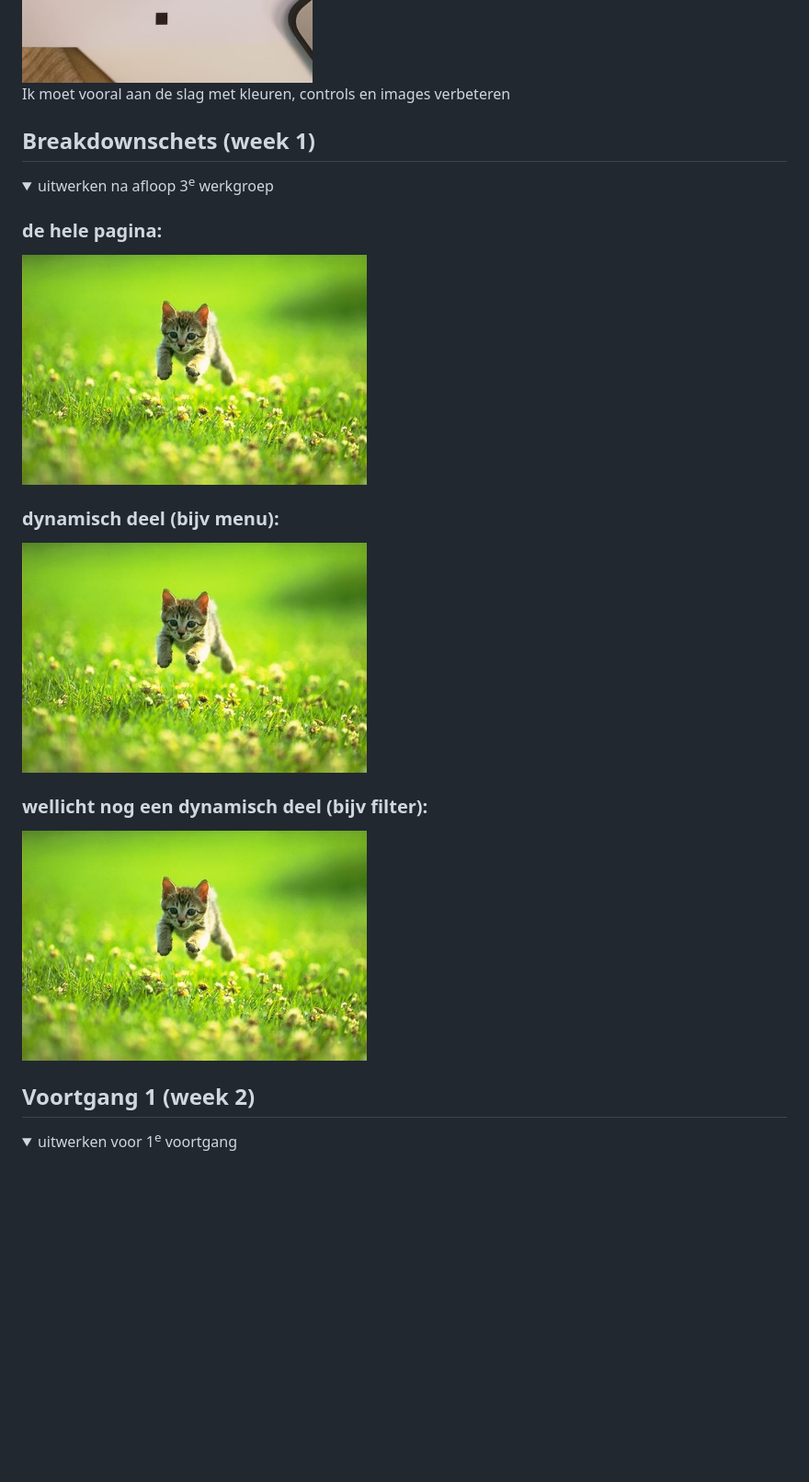
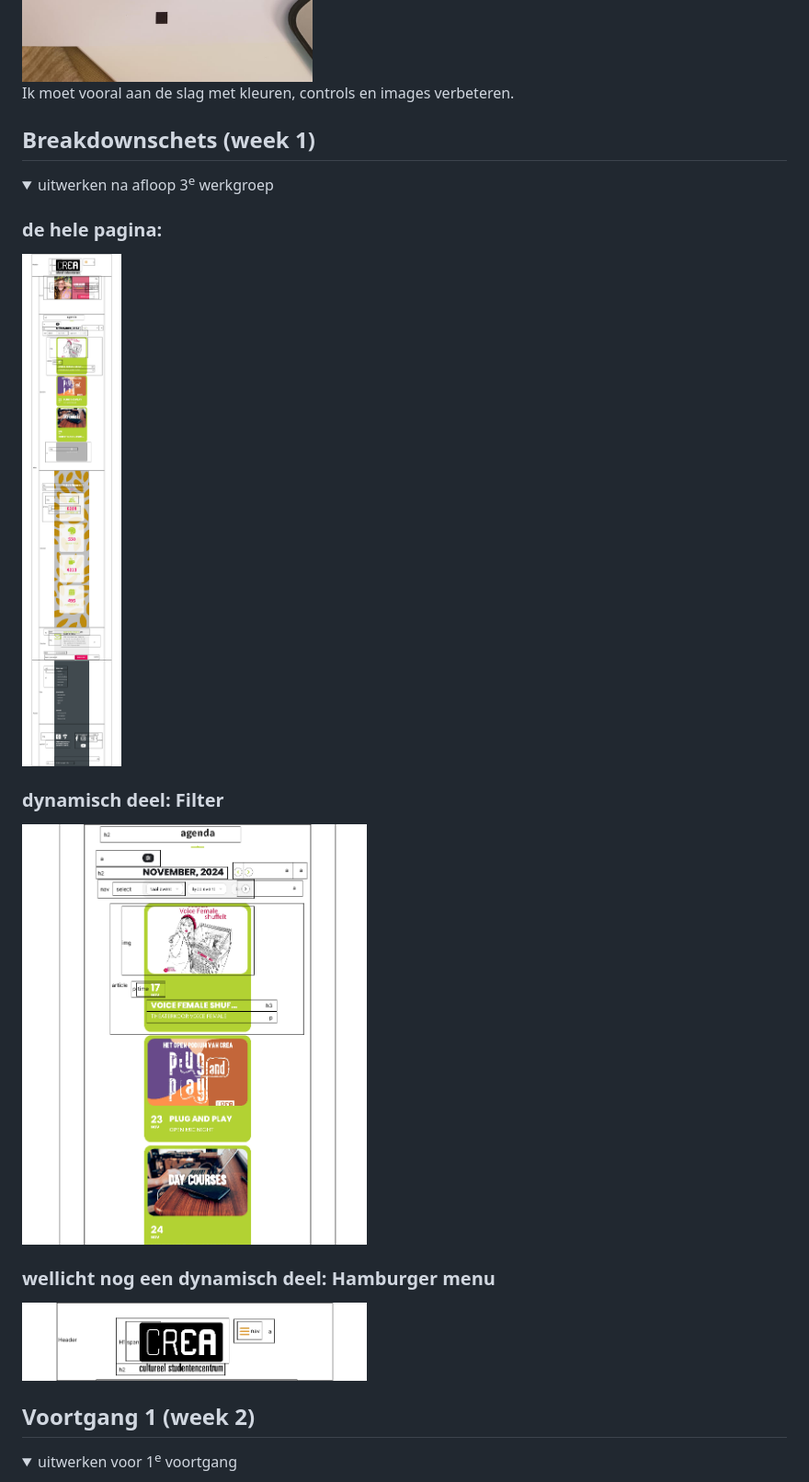
Before and after one commit to ginchanah/Crea-Website, a Markdown page: README.md, the part around the change. Shown: that part at 92% size. GitHub-like rendering; pictures changed too: readme-images/breakdown-filter.png (added), readme-images/breakdown-hamburgermenu.png (added), readme-images/breakdown-schets.png (added); folded sections open; blank space fills up the shorter version.

```diff
--- a/README.md
+++ b/README.md
@@ -78,7 +78,7 @@ Nb. Door *open* toe te voegen aan een *details* element kun je deze standaard op
   <img src="readme-images/WCAG-4.jpeg" width="375px" alt="WCAG checklist foto">
   <img src="readme-images/WCAG-5.jpeg" width="375px" alt="WCAG checklist foto">
 
-  Ik moet vooral aan de slag met kleuren, controls en images verbeteren
+  Ik moet vooral aan de slag met kleuren, controls en images verbeteren.
 
 </details>
 
@@ -90,13 +90,13 @@ Nb. Door *open* toe te voegen aan een *details* element kun je deze standaard op
   <summary>uitwerken na afloop 3<sup>e</sup> werkgroep</summary>
 
   ### de hele pagina:
-  <img src="readme-images/dummy-plaatje.jpg" width="375px" alt="breakdown van de hele pagina">
+  <img src="readme-images/breakdown-schets.png" width="375px" alt="breakdown van de hele pagina">
 
-  ### dynamisch deel (bijv menu):
-  <img src="readme-images/dummy-plaatje.jpg" width="375px" alt="breakdown van een dynamisch deel">
+  ### dynamisch deel: Filter
+  <img src="readme-images/breakdown-filter.png" width="375px" alt="breakdown van een dynamische filter">
 
-  ### wellicht nog een dynamisch deel (bijv filter):
-  <img src="readme-images/dummy-plaatje.jpg" width="375px" alt="breakdown van nog een dynamisch deel">
+  ### wellicht nog een dynamisch deel: Hamburger menu
+  <img src="readme-images/breakdown-hamburgermenu.png" width="375px" alt="breakdown van een dynamisch hamburger menu">
 
 </details>
 
```
Also changed, not shown: 2 other files.
